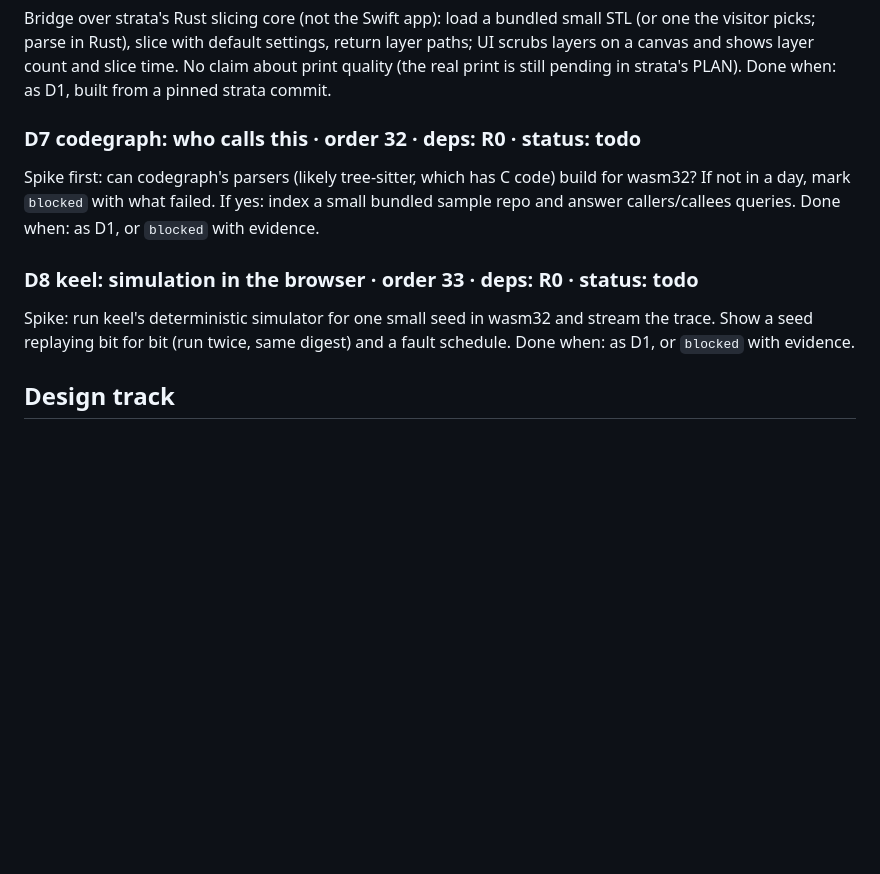
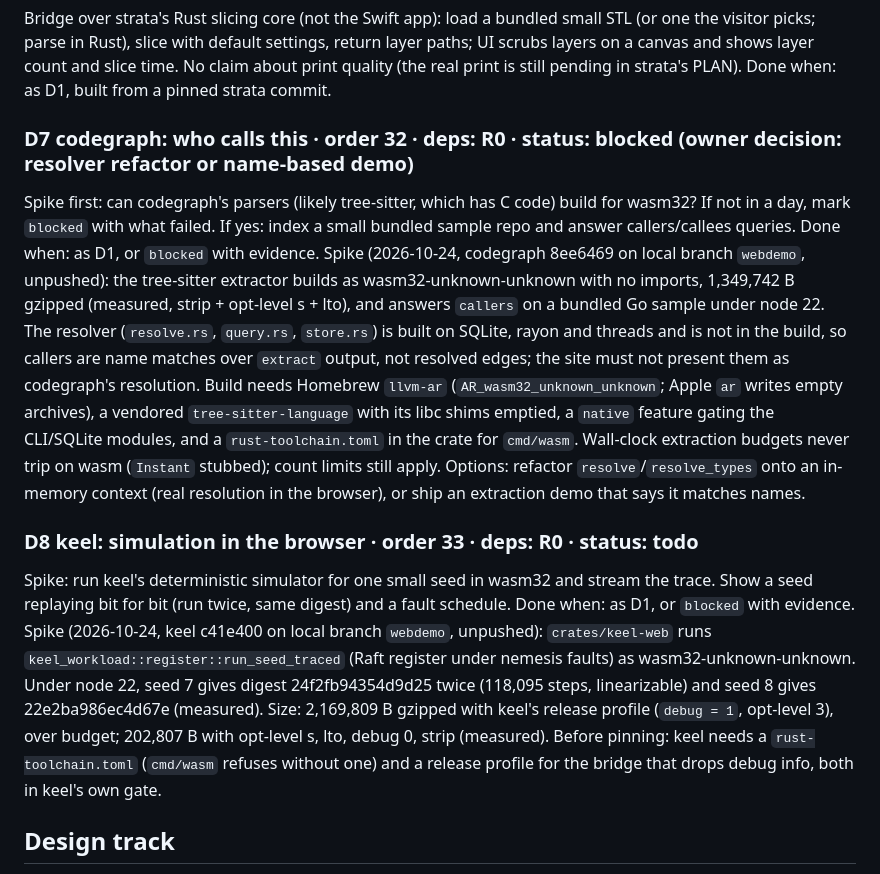
Before and after one commit to crowbett/crowbett.github.io, a Markdown page: docs/tasks.md, the part around the change. Rendered like a GitHub page; blank space fills up the shorter version.

Commit message:
Record the codegraph and keel wasm spikes (D7, D8)
Co-Authored-By: Claude Opus 5.5 <noreply@anthropic.com>

```diff
--- a/docs/tasks.md
+++ b/docs/tasks.md
@@ -105,13 +105,15 @@ Done when: a Rust smoke binary passes e2e alongside the Go one, and docs/demo-co
 Bridge over strata's Rust slicing core (not the Swift app): load a bundled small STL (or one the visitor picks; parse in Rust), slice with default settings, return layer paths; UI scrubs layers on a canvas and shows layer count and slice time. No claim about print quality (the real print is still pending in strata's PLAN).
 Done when: as D1, built from a pinned strata commit.
 
-### D7 codegraph: who calls this · order 32 · deps: R0 · status: todo
+### D7 codegraph: who calls this · order 32 · deps: R0 · status: blocked (owner decision: resolver refactor or name-based demo)
 Spike first: can codegraph's parsers (likely tree-sitter, which has C code) build for wasm32? If not in a day, mark `blocked` with what failed. If yes: index a small bundled sample repo and answer callers/callees queries.
 Done when: as D1, or `blocked` with evidence.
+Spike (2026-10-24, codegraph 8ee6469 on local branch `webdemo`, unpushed): the tree-sitter extractor builds as wasm32-unknown-unknown with no imports, 1,349,742 B gzipped (measured, strip + opt-level s + lto), and answers `callers` on a bundled Go sample under node 22. The resolver (`resolve.rs`, `query.rs`, `store.rs`) is built on SQLite, rayon and threads and is not in the build, so callers are name matches over `extract` output, not resolved edges; the site must not present them as codegraph's resolution. Build needs Homebrew `llvm-ar` (`AR_wasm32_unknown_unknown`; Apple `ar` writes empty archives), a vendored `tree-sitter-language` with its libc shims emptied, a `native` feature gating the CLI/SQLite modules, and a `rust-toolchain.toml` in the crate for `cmd/wasm`. Wall-clock extraction budgets never trip on wasm (`Instant` stubbed); count limits still apply. Options: refactor `resolve`/`resolve_types` onto an in-memory context (real resolution in the browser), or ship an extraction demo that says it matches names.
 
 ### D8 keel: simulation in the browser · order 33 · deps: R0 · status: todo
 Spike: run keel's deterministic simulator for one small seed in wasm32 and stream the trace. Show a seed replaying bit for bit (run twice, same digest) and a fault schedule.
 Done when: as D1, or `blocked` with evidence.
+Spike (2026-10-24, keel c41e400 on local branch `webdemo`, unpushed): `crates/keel-web` runs `keel_workload::register::run_seed_traced` (Raft register under nemesis faults) as wasm32-unknown-unknown. Under node 22, seed 7 gives digest 24f2fb94354d9d25 twice (118,095 steps, linearizable) and seed 8 gives 22e2ba986ec4d67e (measured). Size: 2,169,809 B gzipped with keel's release profile (`debug = 1`, opt-level 3), over budget; 202,807 B with opt-level s, lto, debug 0, strip (measured). Before pinning: keel needs a `rust-toolchain.toml` (`cmd/wasm` refuses without one) and a release profile for the bridge that drops debug info, both in keel's own gate.
 
 ## Design track
 
```
